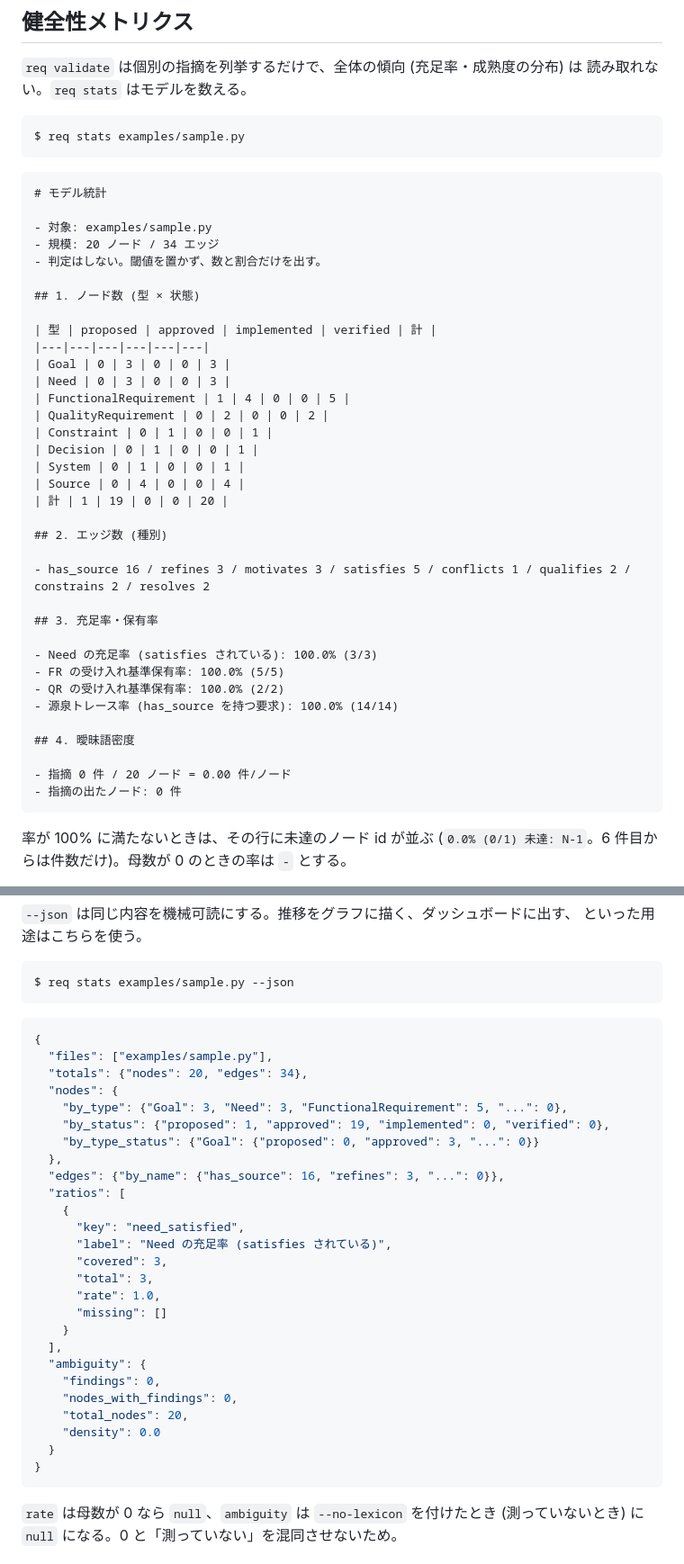
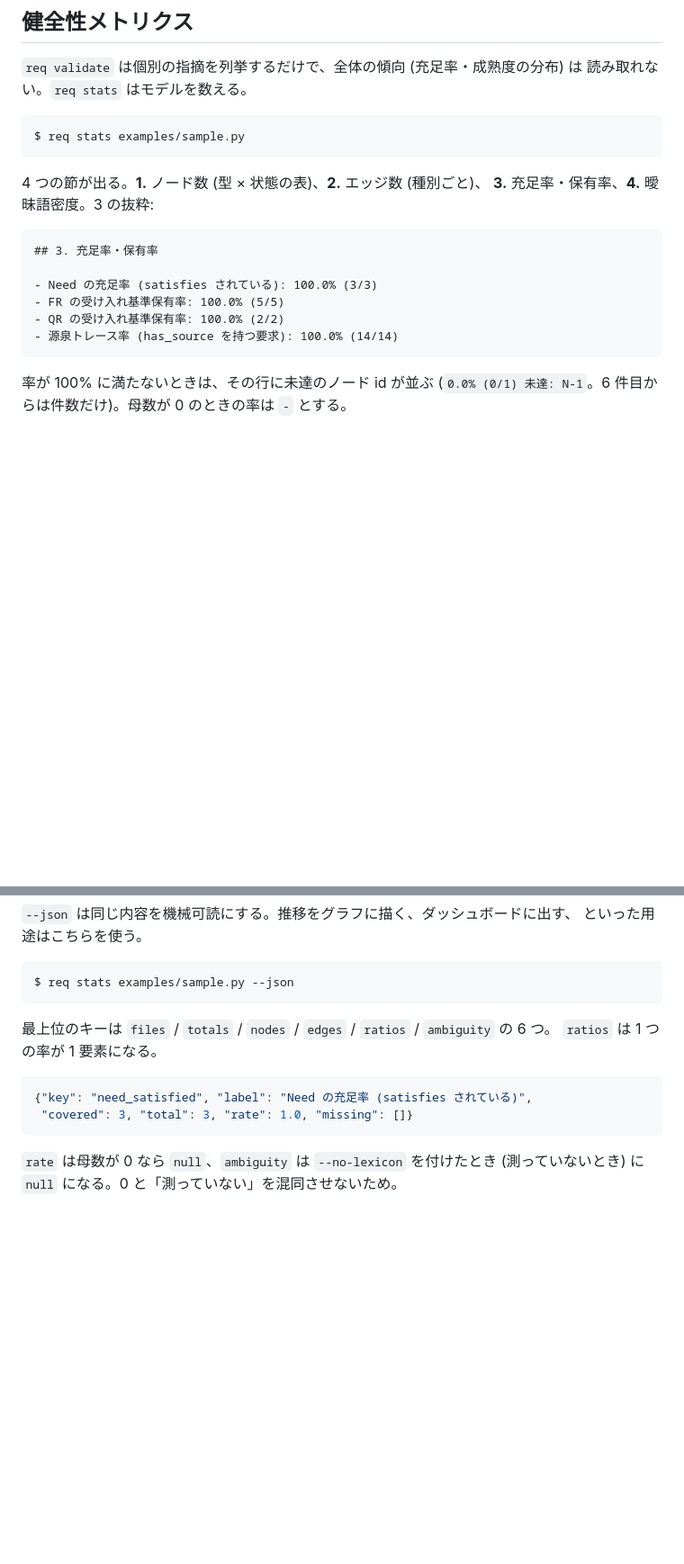
Before and after one commit to tosi29/requirement-model, a Markdown page: README.md, 2 parts joined by grey strips. Shown at 90% size. Drawn GitHub-style; blank space fills up the shorter version.

Commit message:
docs: README に貼った出力サンプルを抜粋に切り詰める
req stats の Markdown / JSON 出力と req doc の仕様書出力を、全文のまま README に
貼っていた (3 つで 91 行)。実際に走らせた出力とは今も一字一句合っているが、
tests も CI も README を見ていないので、書式を変えれば黙って腐る。

内容の分かる最小の抜粋に置き換え、構成は散文で書いた。全文が要るときは
コマンドを叩けば出る。

出力サンプルの占める割合: 192 行 (20%) → 96 行 (14%)。

Co-Authored-By: Claude Opus 5 <noreply@anthropic.com>
Claude-Session: https://claude.ai/code/session_01AwKhdaxijbikff2VmmDPZ1

````diff
--- a/README.md
+++ b/README.md
@@ -364,42 +352,16 @@ Goal × Need,motivates,Goal,G-2,申請 1 件あたりの入力の手間を減ら
 $ req stats examples/sample.py
 ```
 
+4 つの節が出る。**1.** ノード数 (型 × 状態の表)、**2.** エッジ数 (種別ごと)、
+**3.** 充足率・保有率、**4.** 曖昧語密度。3 の抜粋:
+
 ```markdown
-# モデル統計
-
-- 対象: examples/sample.py
-- 規模: 20 ノード / 34 エッジ
-- 判定はしない。閾値を置かず、数と割合だけを出す。
-
-## 1. ノード数 (型 × 状態)
-
-| 型 | proposed | approved | implemented | verified | 計 |
-|---|---|---|---|---|---|
-| Goal | 0 | 3 | 0 | 0 | 3 |
-| Need | 0 | 3 | 0 | 0 | 3 |
-| FunctionalRequirement | 1 | 4 | 0 | 0 | 5 |
-| QualityRequirement | 0 | 2 | 0 | 0 | 2 |
-| Constraint | 0 | 1 | 0 | 0 | 1 |
-| Decision | 0 | 1 | 0 | 0 | 1 |
-| System | 0 | 1 | 0 | 0 | 1 |
-| Source | 0 | 4 | 0 | 0 | 4 |
-| 計 | 1 | 19 | 0 | 0 | 20 |
-
-## 2. エッジ数 (種別)
-
-- has_source 16 / refines 3 / motivates 3 / satisfies 5 / conflicts 1 / qualifies 2 / constrains 2 / resolves 2
-
 ## 3. 充足率・保有率
 
 - Need の充足率 (satisfies されている): 100.0% (3/3)
 - FR の受け入れ基準保有率: 100.0% (5/5)
 - QR の受け入れ基準保有率: 100.0% (2/2)
 - 源泉トレース率 (has_source を持つ要求): 100.0% (14/14)
-
-## 4. 曖昧語密度
-
-- 指摘 0 件 / 20 ノード = 0.00 件/ノード
-- 指摘の出たノード: 0 件
 ```
 
 率が 100% に満たないときは、その行に未達のノード id が並ぶ
@@ -419,33 +381,12 @@ $ req stats examples/sample.py
 $ req stats examples/sample.py --json
 ```
 
+最上位のキーは `files` / `totals` / `nodes` / `edges` / `ratios` / `ambiguity` の 6 つ。
+`ratios` は 1 つの率が 1 要素になる。
+
 ```json
-{
-  "files": ["examples/sample.py"],
-  "totals": {"nodes": 20, "edges": 34},
-  "nodes": {
-    "by_type": {"Goal": 3, "Need": 3, "FunctionalRequirement": 5, "...": 0},
-    "by_status": {"proposed": 1, "approved": 19, "implemented": 0, "verified": 0},
-    "by_type_status": {"Goal": {"proposed": 0, "approved": 3, "...": 0}}
-  },
-  "edges": {"by_name": {"has_source": 16, "refines": 3, "...": 0}},
-  "ratios": [
-    {
-      "key": "need_satisfied",
-      "label": "Need の充足率 (satisfies されている)",
-      "covered": 3,
-      "total": 3,
-      "rate": 1.0,
-      "missing": []
-    }
-  ],
-  "ambiguity": {
-    "findings": 0,
-    "nodes_with_findings": 0,
-    "total_nodes": 20,
-    "density": 0.0
-  }
-}
+{"key": "need_satisfied", "label": "Need の充足率 (satisfies されている)",
+ "covered": 3, "total": 3, "rate": 1.0, "missing": []}
 ```
 
 `rate` は母数が 0 なら `null`、`ambiguity` は `--no-lexicon` を付けたとき
````
Also changed, not shown: other parts of README.md (+4 -16 lines).
